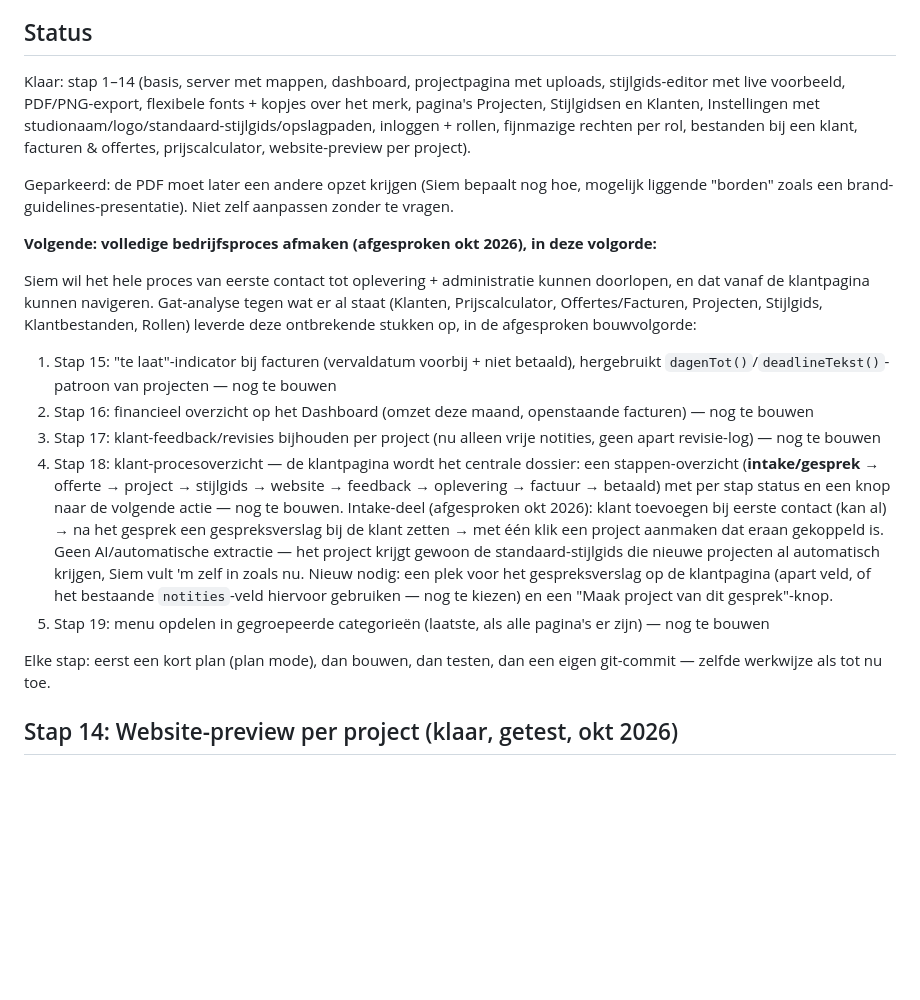
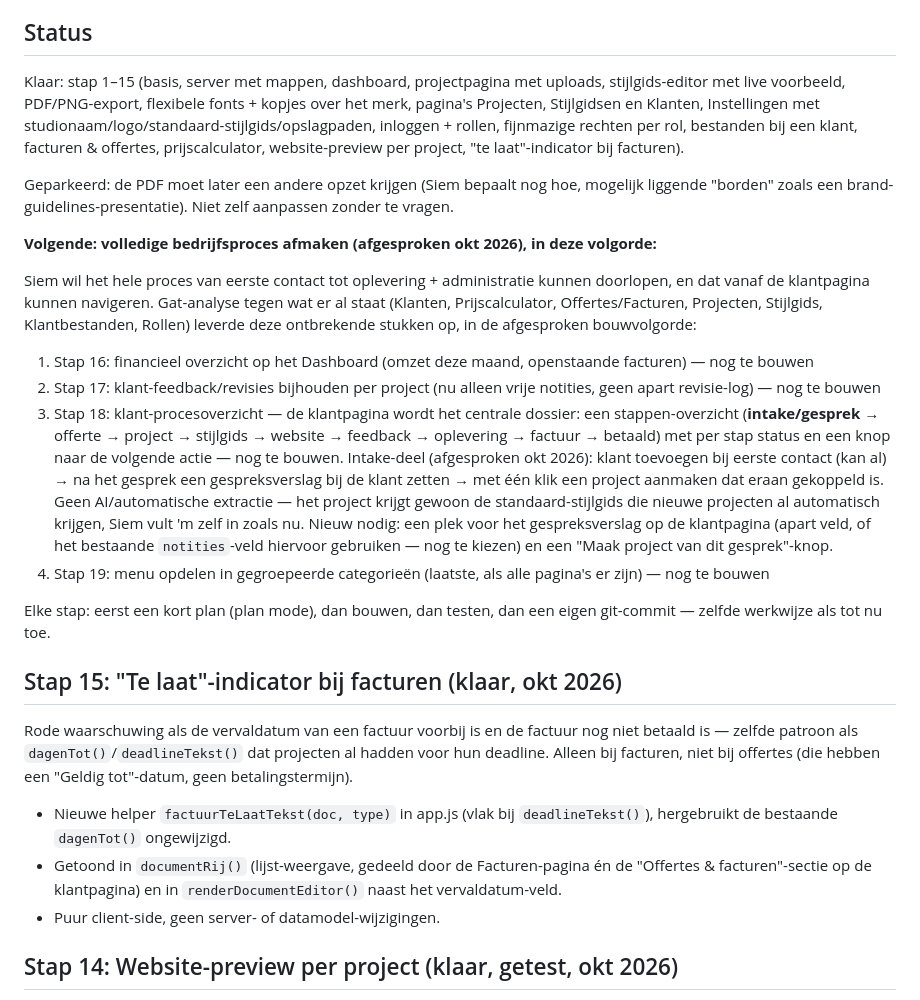
Before and after one commit to SiemvanHoof/STIJLGIDS-APP, a Markdown page: CLAUDE.md, the part around the change. Drawn GitHub-style; blank space fills up the shorter version.

Commit message:
Werk CLAUDE.md bij: stap 15 afgerond
Co-Authored-By: Claude Sonnet 5 <noreply@anthropic.com>

```diff
--- a/CLAUDE.md
+++ b/CLAUDE.md
@@ -114,11 +114,11 @@ Dat blijft los van de eigen merkkleur van het dashboard hierboven.
 
 ## Status
 
-Klaar: stap 1–14 (basis, server met mappen, dashboard, projectpagina met uploads, stijlgids-editor
+Klaar: stap 1–15 (basis, server met mappen, dashboard, projectpagina met uploads, stijlgids-editor
 met live voorbeeld, PDF/PNG-export, flexibele fonts + kopjes over het merk, pagina's Projecten,
 Stijlgidsen en Klanten, Instellingen met studionaam/logo/standaard-stijlgids/opslagpaden,
 inloggen + rollen, fijnmazige rechten per rol, bestanden bij een klant, facturen & offertes,
-prijscalculator, website-preview per project).
+prijscalculator, website-preview per project, "te laat"-indicator bij facturen).
 
 Geparkeerd: de PDF moet later een andere opzet krijgen (Siem bepaalt nog hoe, mogelijk liggende
 "borden" zoals een brand-guidelines-presentatie). Niet zelf aanpassen zonder te vragen.
@@ -130,13 +130,11 @@ en dat vanaf de klantpagina kunnen navigeren. Gat-analyse tegen wat er al staat
 Prijscalculator, Offertes/Facturen, Projecten, Stijlgids, Klantbestanden, Rollen) leverde deze
 ontbrekende stukken op, in de afgesproken bouwvolgorde:
 
-1. Stap 15: "te laat"-indicator bij facturen (vervaldatum voorbij + niet betaald), hergebruikt
-   `dagenTot()`/`deadlineTekst()`-patroon van projecten — nog te bouwen
-2. Stap 16: financieel overzicht op het Dashboard (omzet deze maand, openstaande facturen) —
+1. Stap 16: financieel overzicht op het Dashboard (omzet deze maand, openstaande facturen) —
    nog te bouwen
-3. Stap 17: klant-feedback/revisies bijhouden per project (nu alleen vrije notities, geen
+2. Stap 17: klant-feedback/revisies bijhouden per project (nu alleen vrije notities, geen
    apart revisie-log) — nog te bouwen
-4. Stap 18: klant-procesoverzicht — de klantpagina wordt het centrale dossier: een
+3. Stap 18: klant-procesoverzicht — de klantpagina wordt het centrale dossier: een
    stappen-overzicht (**intake/gesprek** → offerte → project → stijlgids → website →
    feedback → oplevering → factuur → betaald) met per stap status en een knop naar de
    volgende actie — nog te bouwen. Intake-deel (afgesproken okt 2026): klant toevoegen bij
@@ -146,11 +144,25 @@ ontbrekende stukken op, in de afgesproken bouwvolgorde:
    Siem vult 'm zelf in zoals nu. Nieuw nodig: een plek voor het gespreksverslag op de
    klantpagina (apart veld, of het bestaande `notities`-veld hiervoor gebruiken — nog te
    kiezen) en een "Maak project van dit gesprek"-knop.
-5. Stap 19: menu opdelen in gegroepeerde categorieën (laatste, als alle pagina's er zijn) —
+4. Stap 19: menu opdelen in gegroepeerde categorieën (laatste, als alle pagina's er zijn) —
    nog te bouwen
 
 Elke stap: eerst een kort plan (plan mode), dan bouwen, dan testen, dan een eigen git-commit
 — zelfde werkwijze als tot nu toe.
+
+## Stap 15: "Te laat"-indicator bij facturen (klaar, okt 2026)
+
+Rode waarschuwing als de vervaldatum van een factuur voorbij is en de factuur nog niet
+betaald is — zelfde patroon als `dagenTot()`/`deadlineTekst()` dat projecten al hadden voor
+hun deadline. Alleen bij facturen, niet bij offertes (die hebben een "Geldig tot"-datum,
+geen betalingstermijn).
+
+- Nieuwe helper `factuurTeLaatTekst(doc, type)` in app.js (vlak bij `deadlineTekst()`),
+  hergebruikt de bestaande `dagenTot()` ongewijzigd.
+- Getoond in `documentRij()` (lijst-weergave, gedeeld door de Facturen-pagina én de
+  "Offertes & facturen"-sectie op de klantpagina) en in `renderDocumentEditor()` naast het
+  vervaldatum-veld.
+- Puur client-side, geen server- of datamodel-wijzigingen.
 
 ## Stap 14: Website-preview per project (klaar, getest, okt 2026)
 
```
